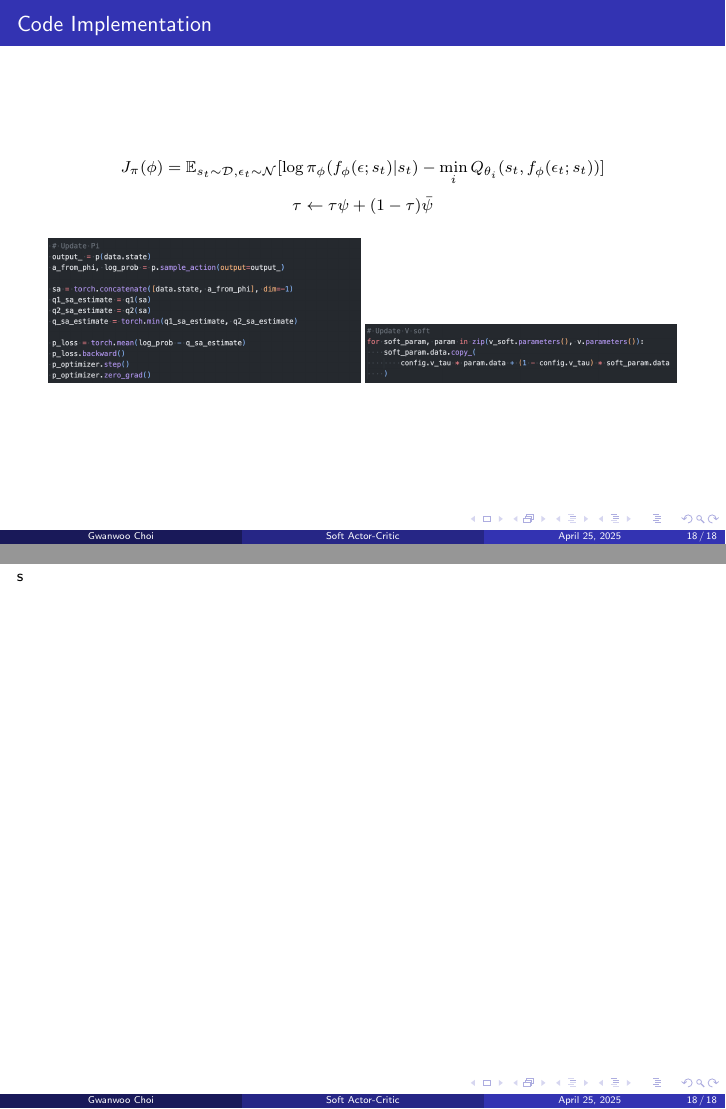
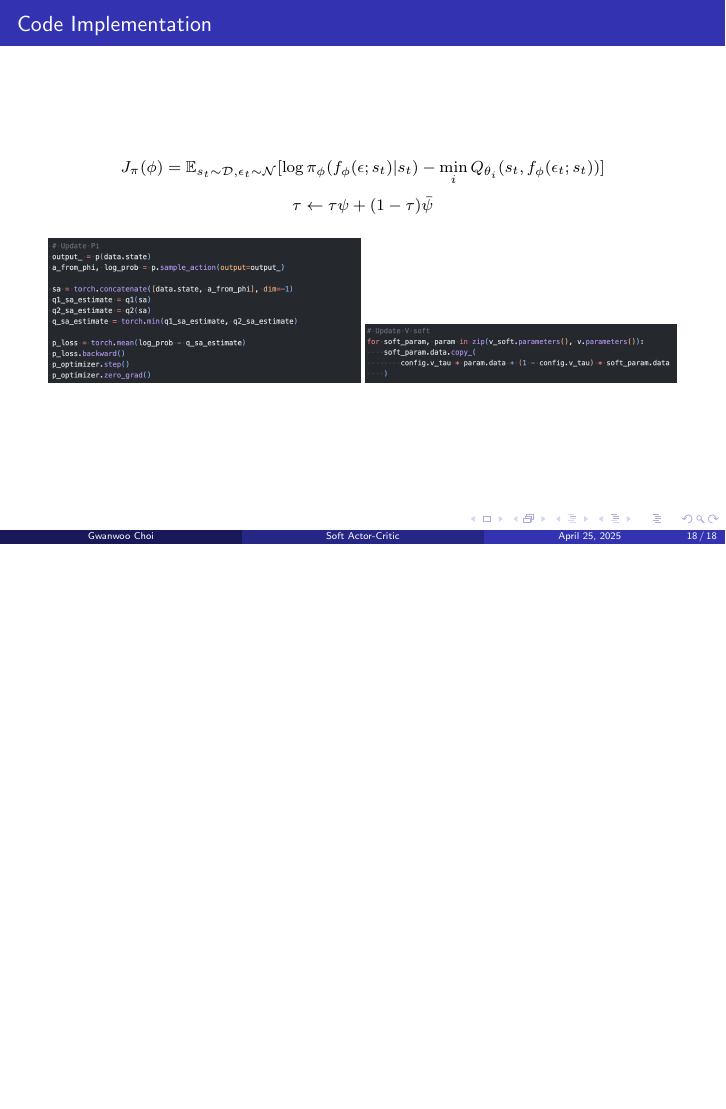
Before and after one commit to gwannuu/reinforcement_study, LaTeX slides (seminar/sac2/main.tex): pages 18 and 19 of 19 before the commit and page 18 of 18 after it, the two joined at a grey line, the shorter picture padded with empty space. Compiled offline with pdfLaTeX.

Commit message:
fix typo in sac2

```diff
--- a/seminar/sac2/main.tex
+++ b/seminar/sac2/main.tex
@@ -484,6 +484,6 @@ Gradient of $\nabla J_\pi (\phi)$ can be estimated by
         \includegraphics[width=0.45\textwidth]{fig6.png}
         \includegraphics[width=0.45\textwidth]{fig7.png}
     \end{figure}
-\end{frame}s
+\end{frame}
 
 \end{document}
```
